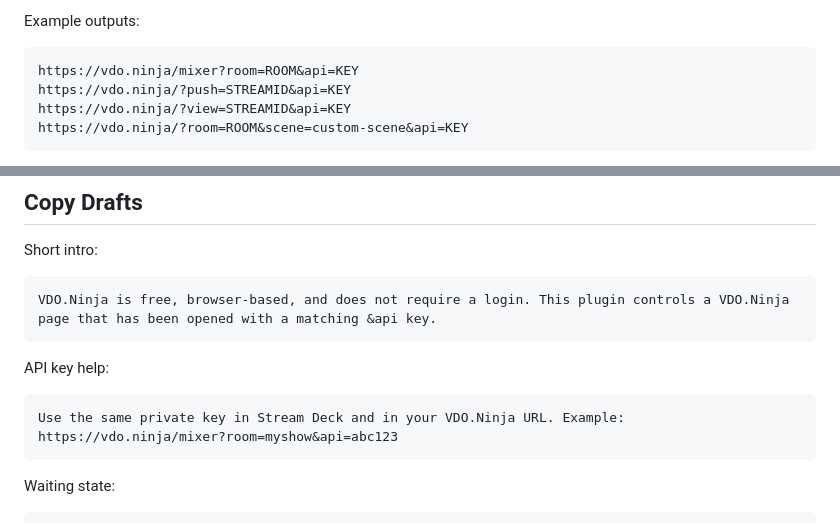
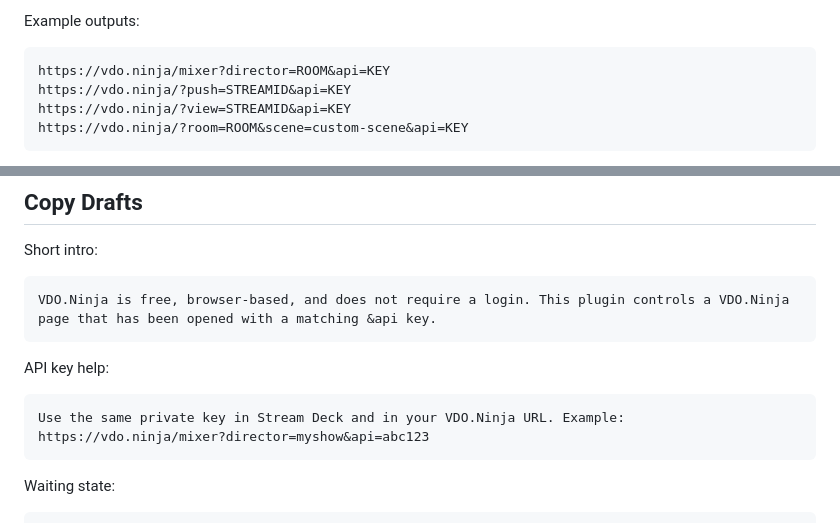
Before and after one commit to steveseguin/vdo-streamdeck, a Markdown page: docs/onboarding-and-configuration-review.md, 2 parts joined by grey strips. GitHub-like rendering.

````diff
--- a/docs/onboarding-and-configuration-review.md
+++ b/docs/onboarding-and-configuration-review.md
@@ -129,7 +129,7 @@ Provide a link builder instead of making users edit URLs manually:
 Example outputs:
 
 ```text
-https://vdo.ninja/mixer?room=ROOM&api=KEY
+https://vdo.ninja/mixer?director=ROOM&api=KEY
 https://vdo.ninja/?push=STREAMID&api=KEY
 https://vdo.ninja/?view=STREAMID&api=KEY
 https://vdo.ninja/?room=ROOM&scene=custom-scene&api=KEY
@@ -250,7 +250,7 @@ VDO.Ninja is free, browser-based, and does not require a login. This plugin cont
 API key help:
 
 ```text
-Use the same private key in Stream Deck and in your VDO.Ninja URL. Example: https://vdo.ninja/mixer?room=myshow&api=abc123
+Use the same private key in Stream Deck and in your VDO.Ninja URL. Example: https://vdo.ninja/mixer?director=myshow&api=abc123
 ```
 
 Waiting state:
````
Also changed, not shown: README.md (+7 -6 lines), docs/assets/property-inspector-setup.png (added), 2 other files.
